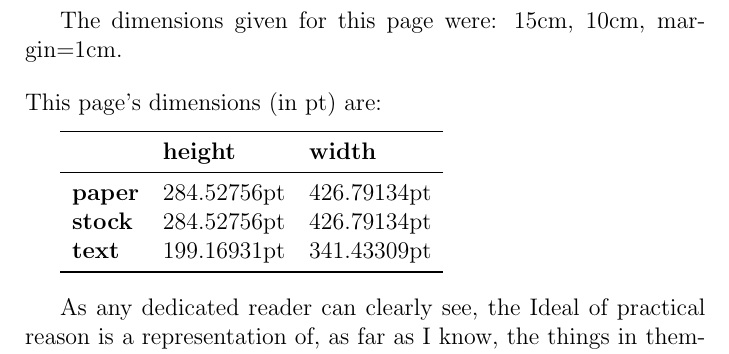
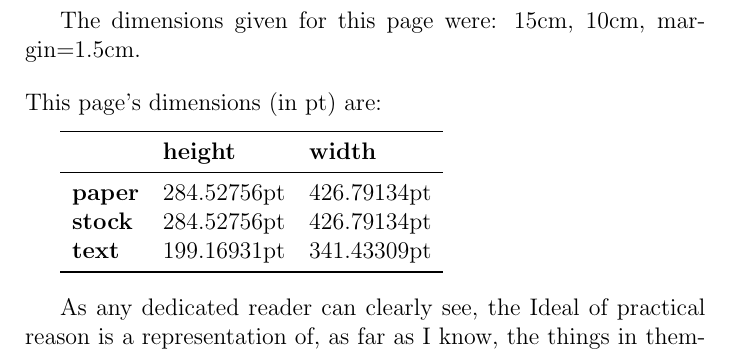
Before and after one commit to joaomlourenco/stocksize, a LaTeX paper (stocksize-doc.tex): part of page 4 of 14, cut so that both start at the same text. Compiled offline with pdfLaTeX.

Commit message:
Fixed documentation. Version 1.0.3.
Signed-off-by: João Lourenço <joao.lourenco@fct.unl.pt>

```diff
--- a/stocksize-doc.tex
+++ b/stocksize-doc.tex
@@ -111,7 +111,7 @@ To start a new page with a different page/stock size use the \verb!\newstocksize
 
   % new (15cm x 10cm)
   \newstocksize{layoutsize={15cm,10cm},margin=1.5cm}
-  \printpagesize[15cm, 10cm, margin=1cm]
+  \printpagesize[15cm, 10cm, margin=1.5cm]
   \kant[1-2]
 
   % new (20cm x 20cm)
```
Also changed, not shown: stocksize-doc.pdf.
